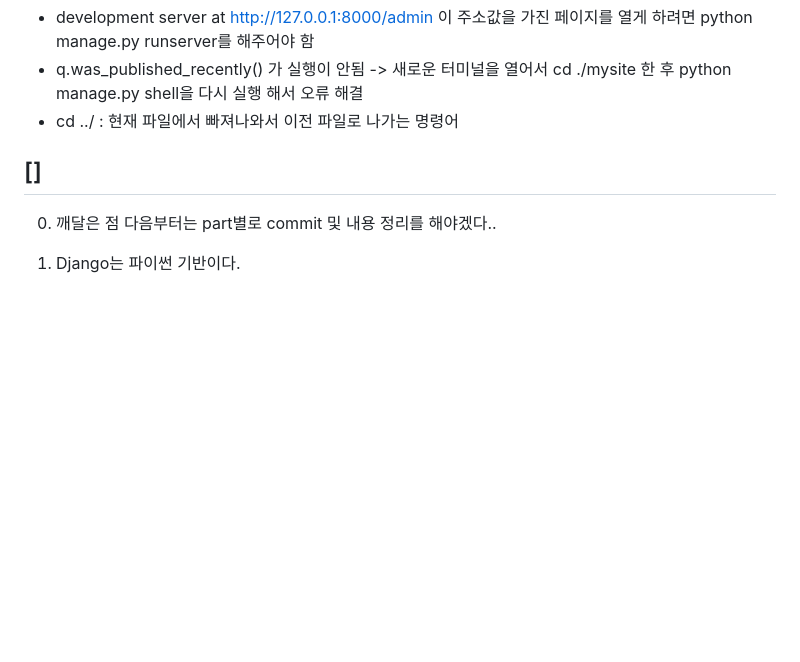
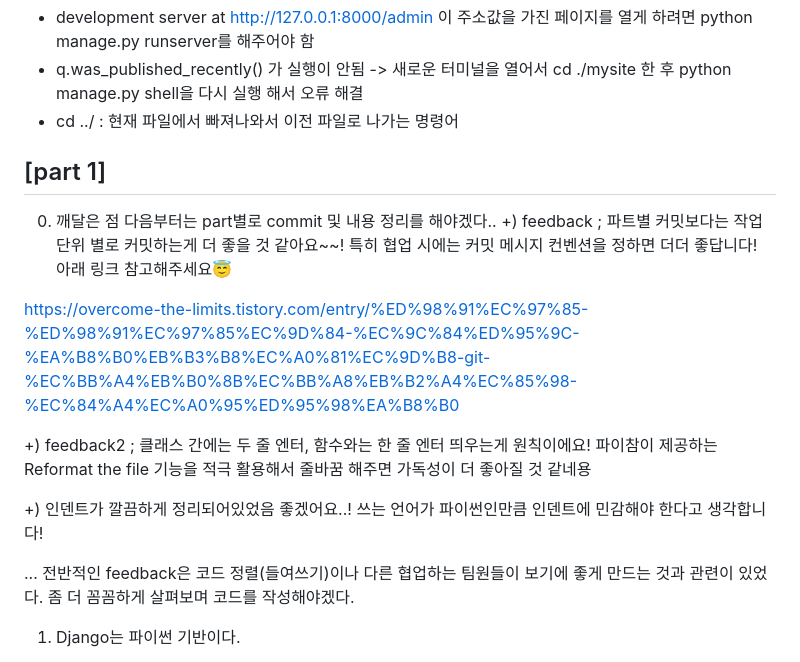
Before and after one commit to doleebest/django-tutorial-17th, a Markdown page: README.md, the part around the change printed below. Rendered like a GitHub page; blank space fills up the shorter version.

```diff
--- a/README.md
+++ b/README.md
@@ -20,9 +20,22 @@
  - cd ../ : 현재 파일에서 빠져나와서 이전 파일로 나가는 명령어
 
 
-## []
+## [part 1]
 0) 깨달은 점
   다음부터는 part별로 commit 및 내용 정리를 해야겠다..
+   +) feedback ; 파트별 커밋보다는 작업 단위 별로 커밋하는게 더 좋을 것 같아요~~! 특히 협업 시에는 커밋 메시지 컨벤션을 정하면 더더 좋답니다! 아래 링크 참고해주세요😇
+
+https://overcome-the-limits.tistory.com/entry/%ED%98%91%EC%97%85-%ED%98%91%EC%97%85%EC%9D%84-%EC%9C%84%ED%95%9C-%EA%B8%B0%EB%B3%B8%EC%A0%81%EC%9D%B8-git-%EC%BB%A4%EB%B0%8B%EC%BB%A8%EB%B2%A4%EC%85%98-%EC%84%A4%EC%A0%95%ED%95%98%EA%B8%B0
+
++) feedback2 ; 클래스 간에는 두 줄 엔터, 함수와는 한 줄 엔터 띄우는게 원칙이에요!
+파이참이 제공하는 Reformat the file 기능을 적극 활용해서 줄바꿈 해주면 가독성이 더 좋아질 것 같네용
+
++) 인덴트가 깔끔하게 정리되어있었음 좋겠어요..! 쓰는 언어가 파이썬인만큼 인덴트에 민감해야 한다고 생각합니다!
+
+... 전반적인 feedback은 코드 정렬(들여쓰기)이나 다른 협업하는 팀원들이 보기에 좋게 만드는 것과 관련이 있었다.
+좀 더 꼼꼼하게 살펴보며 코드를 작성해야겠다.
+
+
 
 1) Django는 파이썬 기반이다.
 
```
Also changed, not shown: other parts of README.md (+86 -0 lines).
